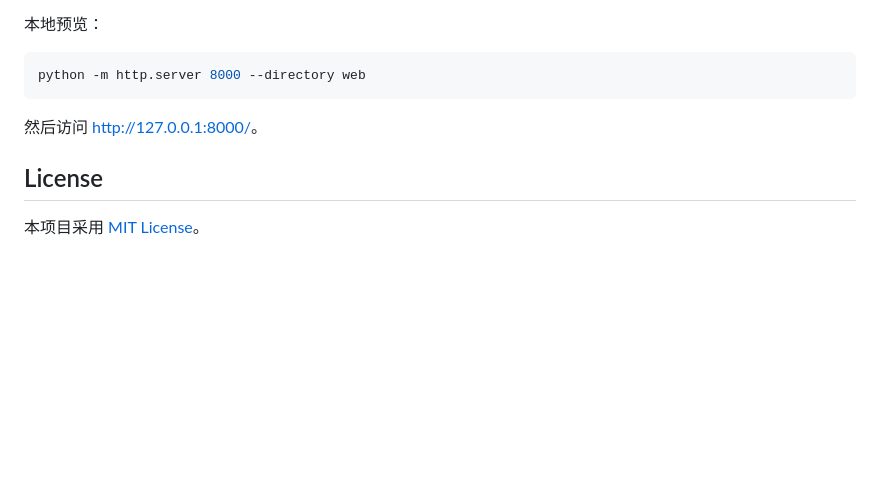
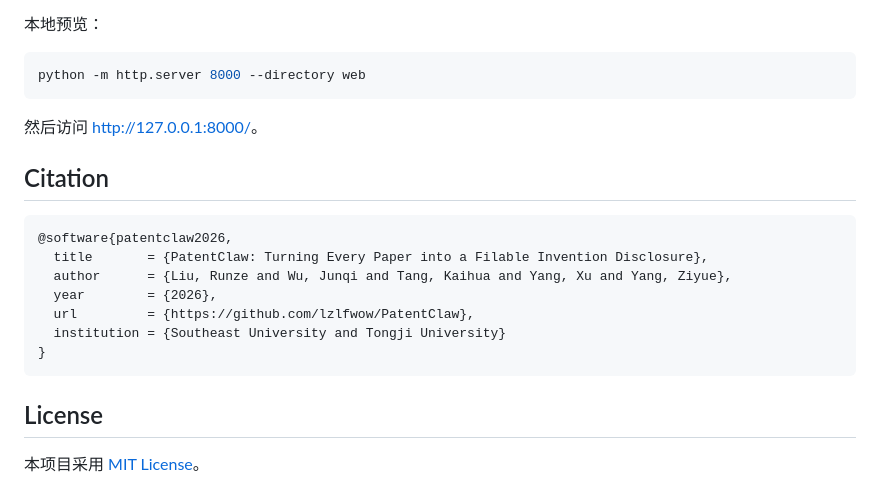
Before and after one commit to lzlfwow/PatentClaw, a Markdown page: README.md, the part around the change. Rendered like a GitHub page; blank space fills up the shorter version.

````diff
--- a/README.md
+++ b/README.md
@@ -257,6 +257,17 @@ python -m http.server 8000 --directory web
 
 然后访问 <http://127.0.0.1:8000/>。
 
+## Citation
+```
+@software{patentclaw2026,
+  title       = {PatentClaw: Turning Every Paper into a Filable Invention Disclosure},
+  author      = {Liu, Runze and Wu, Junqi and Tang, Kaihua and Yang, Xu and Yang, Ziyue},
+  year        = {2026},
+  url         = {https://github.com/lzlfwow/PatentClaw},
+  institution = {Southeast University and Tongji University}
+}
+```
+
 ## License
 
 本项目采用 [MIT License](LICENSE)。
````
